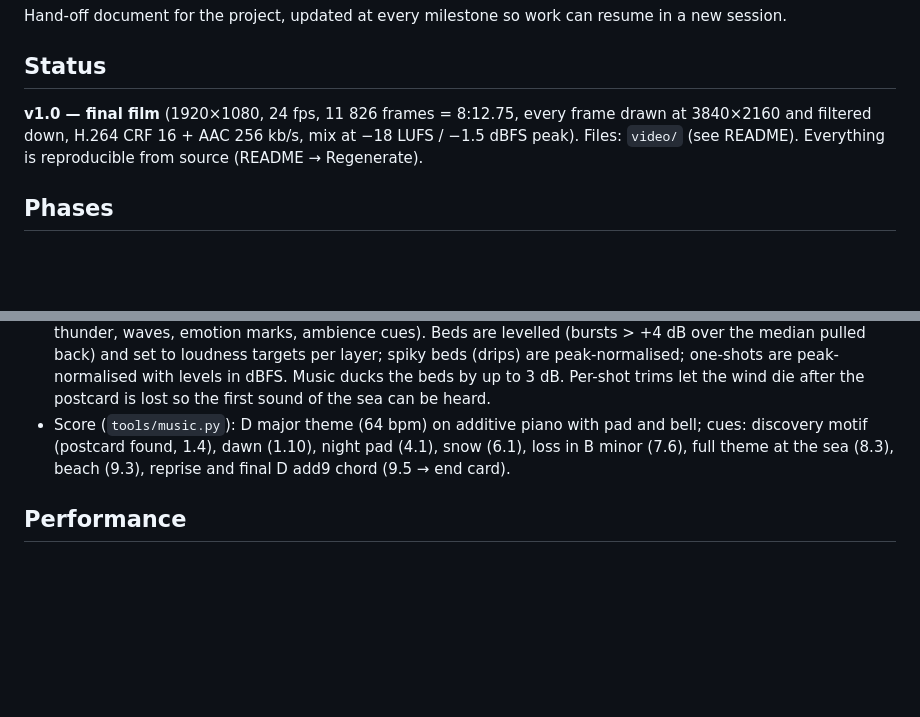
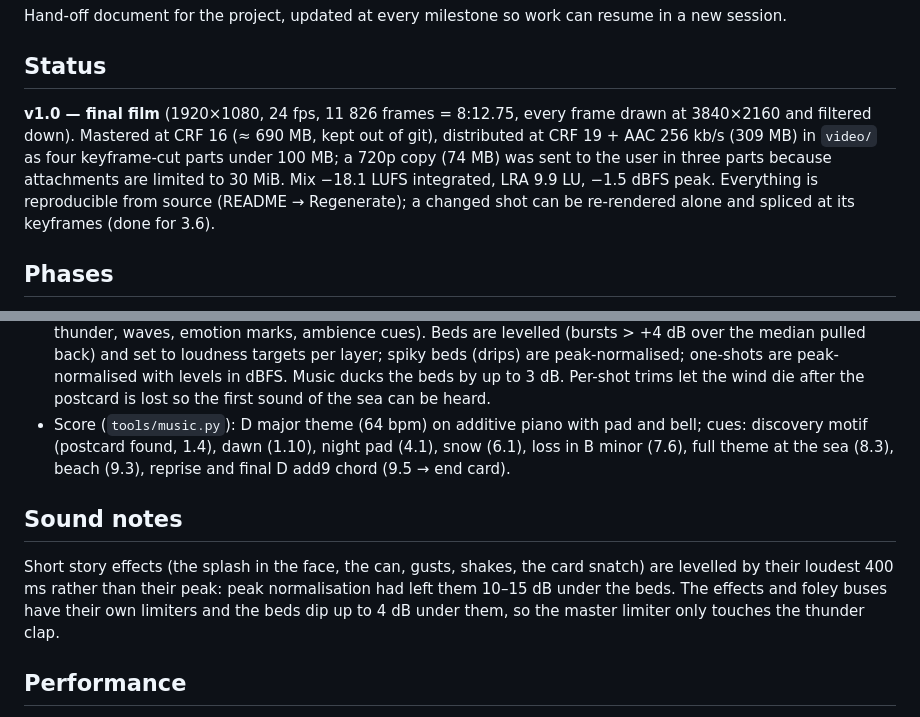
Before and after one commit to yiggeror/toward-the-sea, a Markdown page: PROGRESS.md, 2 parts joined by grey strips. Drawn GitHub-style; blank space fills up the shorter version.

Commit message:
Production log: final deliverables and sound notes
Co-Authored-By: Claude Opus 5.5 <noreply@anthropic.com>
Claude-Session: https://claude.ai/code/session_01RhnS4ssxWkPNo5kHv14LvH

```diff
--- a/PROGRESS.md
+++ b/PROGRESS.md
@@ -6,9 +6,13 @@ resume in a new session.
 ## Status
 
 **v1.0 — final film** (1920×1080, 24 fps, 11 826 frames = 8:12.75, every frame
-drawn at 3840×2160 and filtered down, H.264 CRF 16 + AAC 256 kb/s, mix at
-−18 LUFS / −1.5 dBFS peak). Files: `video/` (see README). Everything is
-reproducible from source (README → Regenerate).
+drawn at 3840×2160 and filtered down). Mastered at CRF 16 (≈ 690 MB, kept out
+of git), distributed at CRF 19 + AAC 256 kb/s (309 MB) in `video/` as four
+keyframe-cut parts under 100 MB; a 720p copy (74 MB) was sent to the user in
+three parts because attachments are limited to 30 MiB. Mix −18.1 LUFS
+integrated, LRA 9.9 LU, −1.5 dBFS peak. Everything is reproducible from
+source (README → Regenerate); a changed shot can be re-rendered alone and
+spliced at its keyframes (done for 3.6).
 
 ## Phases
 
@@ -108,6 +112,14 @@ reproducible from source (README → Regenerate).
   (4.1), snow (6.1), loss in B minor (7.6), full theme at the sea (8.3), beach
   (9.3), reprise and final D add9 chord (9.5 → end card).
 
+## Sound notes
+
+Short story effects (the splash in the face, the can, gusts, shakes, the card
+snatch) are levelled by their loudest 400 ms rather than their peak: peak
+normalisation had left them 10–15 dB under the beds. The effects and foley
+buses have their own limiters and the beds dip up to 4 dB under them, so the
+master limiter only touches the thunder clap.
+
 ## Performance
 
 1080p frame cost in headless Chromium (software raster): median ≈ 127 ms,
```
